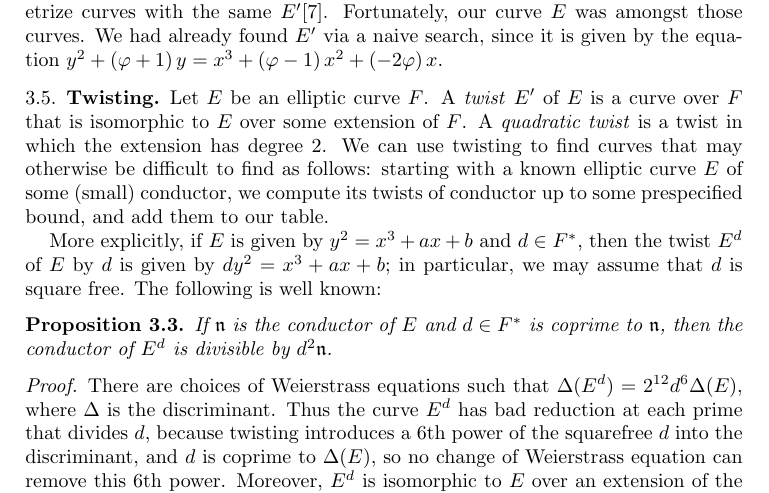
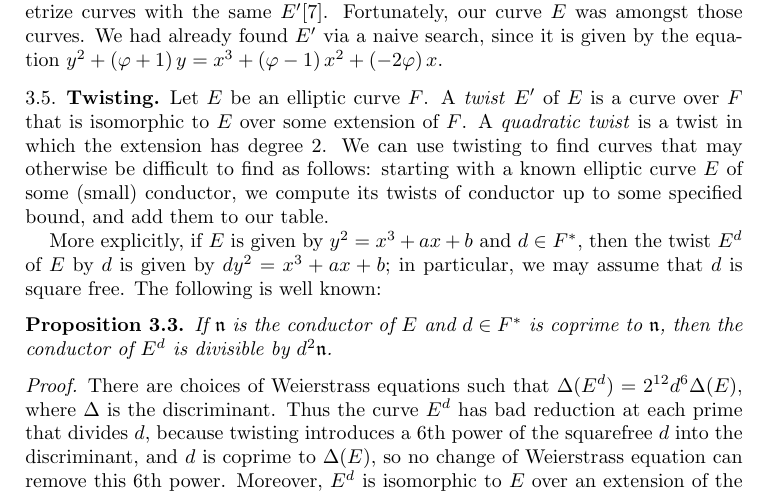
Before and after one commit to williamstein/sqrt5, a LaTeX paper (sqrt5.tex): part of page 6 of 17, cut so that both start at the same text. Compiled offline with pdfLaTeX.

Commit message:
prespecified->specified.

```diff
--- a/sqrt5.tex
+++ b/sqrt5.tex
@@ -408,7 +408,7 @@ curve over $F$ that is isomorphic to $E$ over some extension of $F$. A
 $2$.  We can use twisting to find curves that may otherwise be
 difficult to find as follows: starting with a known elliptic curve $E$
 of some (small) conductor, we compute its twists of conductor up to
-some prespecified bound, and add them to our table.
+some specified bound, and add them to our table.
 
 More explicitly, if $E$ is given by $y^2=x^3+ax+b$ and $d\in F^*$,
 then the twist $E^d$ of $E$ by $d$ is given by $dy^2=x^3+ax+b$; in
```
Also changed, not shown: 1 other file.
